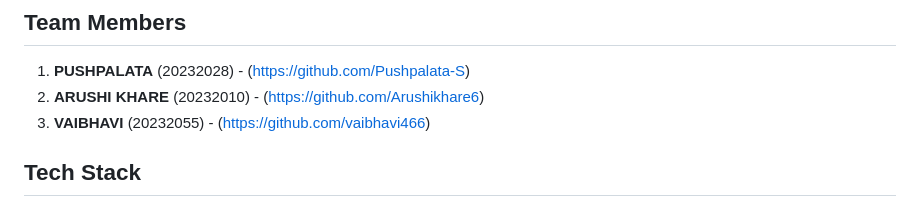
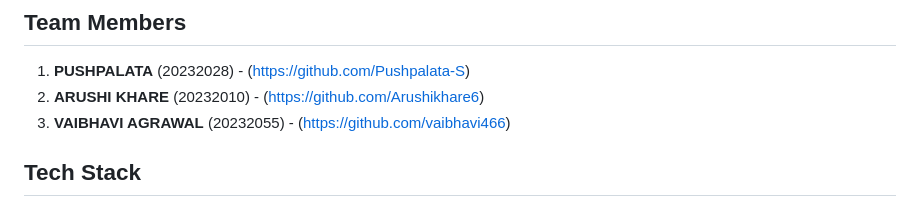
Before and after one commit to vaibhavi466/Insightz, a Markdown page: README.md, the part around the change. Rendered like a GitHub page.

```diff
--- a/README.md
+++ b/README.md
@@ -11,7 +11,7 @@ Yellow Ranger's doc-sage intel console
 
 1. **PUSHPALATA** (20232028) - (https://github.com/Pushpalata-S)
 2. **ARUSHI KHARE** (20232010) - (https://github.com/Arushikhare6)
-3. **VAIBHAVI** (20232055) - (https://github.com/vaibhavi466)
+3. **VAIBHAVI AGRAWAL** (20232055) - (https://github.com/vaibhavi466)
 
 ## Tech Stack
 
```
